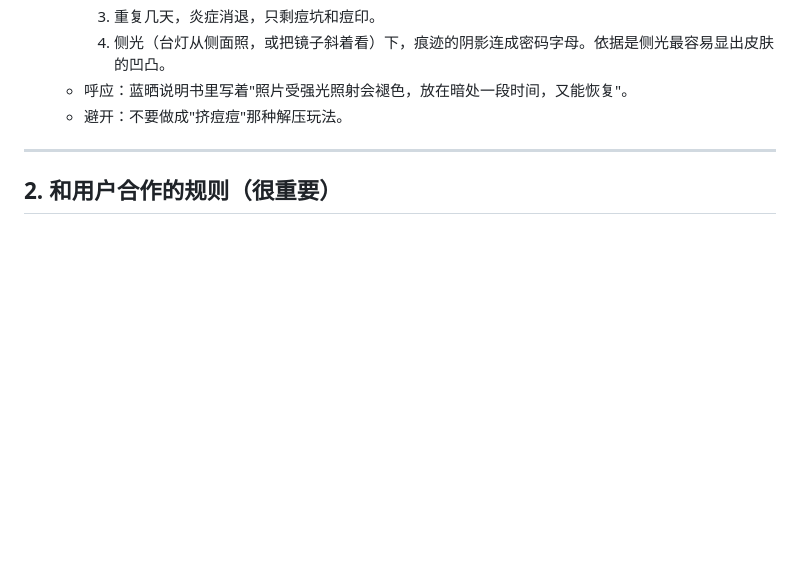
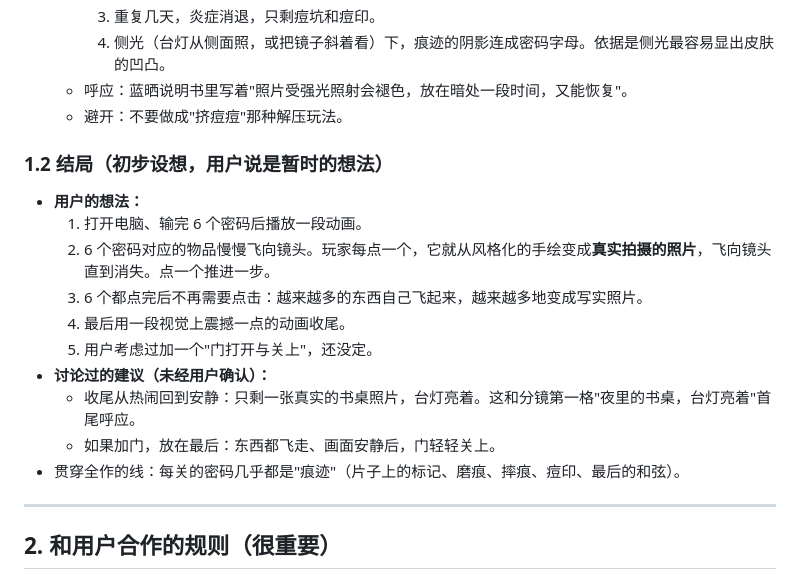
Before and after one commit to LLHLL7/andcode, a Markdown page: desk-corner/HANDOFF.md, the part around the change. Drawn GitHub-style; blank space fills up the shorter version.

Commit message:
Handoff: ending concept (items fly to camera, stylized → real photos)
Co-Authored-By: Claude Opus 5.5 <noreply@anthropic.com>
Claude-Session: https://claude.ai/code/session_01HvHnzxcZEib92k4c51VKpA

```diff
--- a/desk-corner/HANDOFF.md
+++ b/desk-corner/HANDOFF.md
@@ -75,6 +75,18 @@
     4. 侧光（台灯从侧面照，或把镜子斜着看）下，痕迹的阴影连成密码字母。依据是侧光最容易显出皮肤的凹凸。
   - 呼应：蓝晒说明书里写着"照片受强光照射会褪色，放在暗处一段时间，又能恢复"。
   - 避开：不要做成"挤痘痘"那种解压玩法。
+
+### 1.2 结局（初步设想，用户说是暂时的想法）
+- **用户的想法：**
+  1. 打开电脑、输完 6 个密码后播放一段动画。
+  2. 6 个密码对应的物品慢慢飞向镜头。玩家每点一个，它就从风格化的手绘变成**真实拍摄的照片**，飞向镜头直到消失。点一个推进一步。
+  3. 6 个都点完后不再需要点击：越来越多的东西自己飞起来，越来越多地变成写实照片。
+  4. 最后用一段视觉上震撼一点的动画收尾。
+  5. 用户考虑过加一个"门打开与关上"，还没定。
+- **讨论过的建议（未经用户确认）：**
+  - 收尾从热闹回到安静：只剩一张真实的书桌照片，台灯亮着。这和分镜第一格"夜里的书桌，台灯亮着"首尾呼应。
+  - 如果加门，放在最后：东西都飞走、画面安静后，门轻轻关上。
+- 贯穿全作的线：每关的密码几乎都是"痕迹"（片子上的标记、磨痕、摔痕、痘印、最后的和弦）。
 
 ---
 
```
